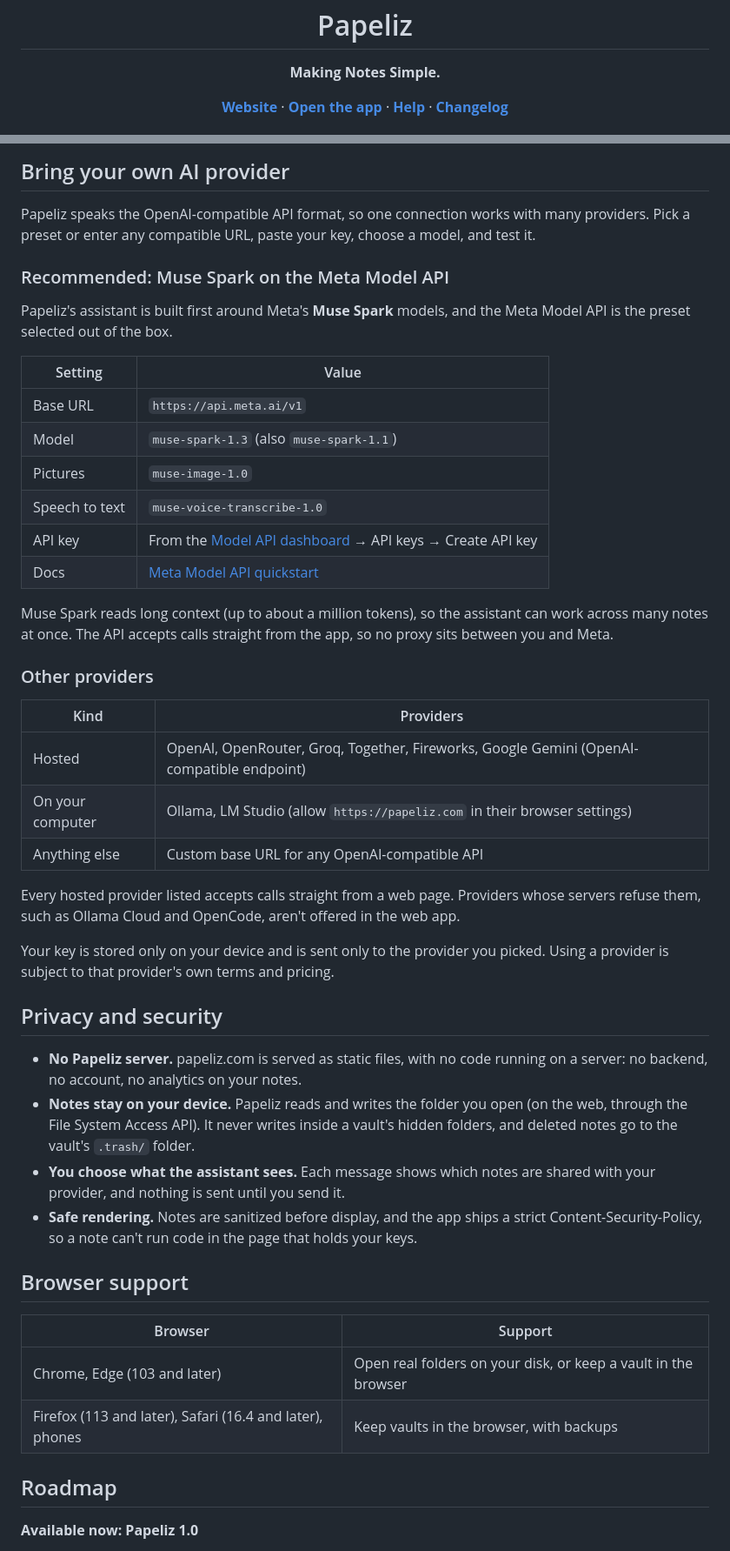
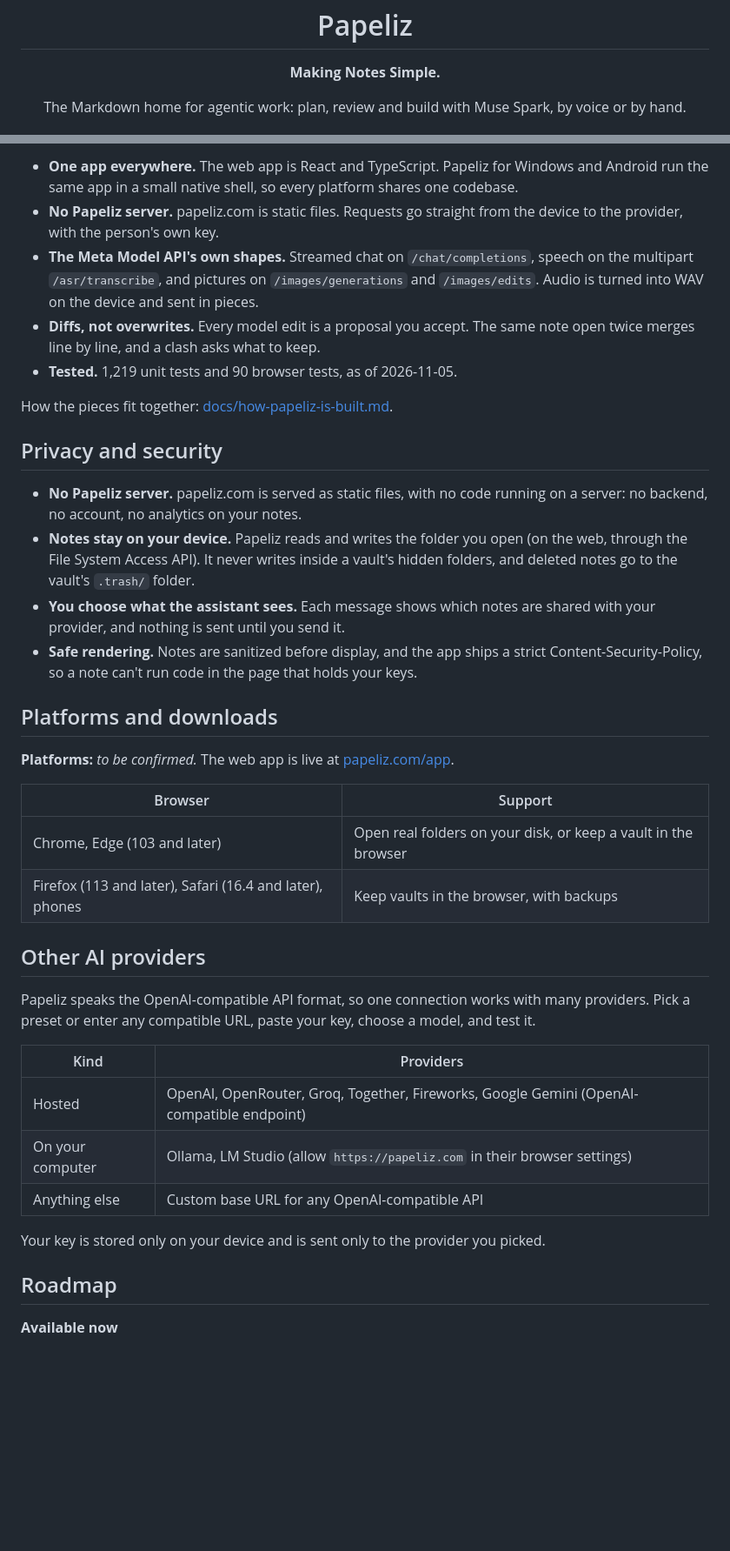
Before and after one commit to AdamNatad/Papeliz, a Markdown page: README.md, 2 parts joined by grey strips. Shown at 87% size. GitHub-like rendering; blank space fills up the shorter version.

```diff
--- a/README.md
+++ b/README.md
@@ -9,10 +9,7 @@
 <p align="center"><strong>Making Notes Simple.</strong></p>
 
 <p align="center">
-  <a href="https://papeliz.com"><strong>Website</strong></a> ·
-  <a href="https://papeliz.com/app/"><strong>Open the app</strong></a> ·
-  <a href="https://papeliz.com/help/"><strong>Help</strong></a> ·
-  <a href="CHANGELOG.md"><strong>Changelog</strong></a>
+  The Markdown home for agentic work: plan, review and build with Muse Spark, by voice or by hand.
 </p>
 
 <p align="center">
@@ -138,28 +227,42 @@ Where the integration lives:
 
-## Bring your own AI provider
+- **One app everywhere.** The web app is React and TypeScript. Papeliz for Windows and Android run the same app in a
+  small native shell, so every platform shares one codebase.
+- **No Papeliz server.** papeliz.com is static files. Requests go straight from the device to the provider, with the
+  person's own key.
+- **The Meta Model API's own shapes.** Streamed chat on `/chat/completions`, speech on the multipart
+  `/asr/transcribe`, and pictures on `/images/generations` and `/images/edits`. Audio is turned into WAV on the
+  device and sent in pieces.
+- **Diffs, not overwrites.** Every model edit is a proposal you accept. The same note open twice merges line by line,
+  and a clash asks what to keep.
+- **Tested.** 1,219 unit tests and 90 browser tests, as of 2026-11-05.
 
-Papeliz speaks the OpenAI-compatible API format, so one connection works with many providers.
-Pick a preset or enter any compatible URL, paste your key, choose a model, and test it.
+How the pieces fit together: [docs/how-papeliz-is-built.md](docs/how-papeliz-is-built.md).
 
-### Recommended: Muse Spark on the Meta Model API
+## Privacy and security
 
-Papeliz's assistant is built first around Meta's **Muse Spark** models, and the Meta Model API is
-the preset selected out of the box.
+- **No Papeliz server.** papeliz.com is served as static files, with no code running on a server: no backend, no
+  account, no analytics on your notes.
+- **Notes stay on your device.** Papeliz reads and writes the folder you open (on the web, through the File System
+  Access API). It never writes inside a vault's hidden folders, and deleted notes go to the vault's `.trash/` folder.
+- **You choose what the assistant sees.** Each message shows which notes are shared with your provider, and nothing
+  is sent until you send it.
+- **Safe rendering.** Notes are sanitized before display, and the app ships a strict Content-Security-Policy, so a
+  note can't run code in the page that holds your keys.
 
-| Setting | Value |
+## Platforms and downloads
+
+<!-- PENDING APPROVAL: the platforms line below is a placeholder until the platforms are confirmed. -->
+**Platforms:** _to be confirmed._ The web app is live at [papeliz.com/app](https://papeliz.com/app/).
+
+| Browser | Support |
 | --- | --- |
-| Base URL | `https://api.meta.ai/v1` |
-| Model | `muse-spark-1.3` (also `muse-spark-1.1`) |
-| Pictures | `muse-image-1.0` |
-| Speech to text | `muse-voice-transcribe-1.0` |
-| API key | From the [Model API dashboard](https://dev.meta.ai/) → API keys → Create API key |
-| Docs | [Meta Model API quickstart](https://dev.meta.ai/docs/quickstart) |
+| Chrome, Edge (103 and later) | Open real folders on your disk, or keep a vault in the browser |
+| Firefox (113 and later), Safari (16.4 and later), phones | Keep vaults in the browser, with backups |
 
-Muse Spark reads long context (up to about a million tokens), so the assistant can work across
-many notes at once. The API accepts calls straight from the app, so no proxy sits between you
-and Meta.
+## Other AI providers
 
-### Other providers
+Papeliz speaks the OpenAI-compatible API format, so one connection works with many providers. Pick a preset or enter
+any compatible URL, paste your key, choose a model, and test it.
 
 | Kind | Providers |
 | --- | --- |
@@ -167,32 +270,9 @@ and Meta.
 | On your computer | Ollama, LM Studio (allow `https://papeliz.com` in their browser settings) |
 | Anything else | Custom base URL for any OpenAI-compatible API |
 
-Every hosted provider listed accepts calls straight from a web page. Providers whose servers refuse
-them, such as Ollama Cloud and OpenCode, aren't offered in the web app.
-
-Your key is stored only on your device and is sent only to the provider you picked. Using a
-provider is subject to that provider's own terms and pricing.
-
-## Privacy and security
-
-- **No Papeliz server.** papeliz.com is served as static files, with no code running on a server:
-  no backend, no account, no analytics on your notes.
-- **Notes stay on your device.** Papeliz reads and writes the folder you open (on the web, through
-  the File System Access API). It never writes inside a vault's hidden folders, and deleted notes
-  go to the vault's `.trash/` folder.
-- **You choose what the assistant sees.** Each message shows which notes are shared with your
-  provider, and nothing is sent until you send it.
-- **Safe rendering.** Notes are sanitized before display, and the app ships a strict
-  Content-Security-Policy, so a note can't run code in the page that holds your keys.
-
-## Browser support
-
-| Browser | Support |
-| --- | --- |
-| Chrome, Edge (103 and later) | Open real folders on your disk, or keep a vault in the browser |
-| Firefox (113 and later), Safari (16.4 and later), phones | Keep vaults in the browser, with backups |
+Your key is stored only on your device and is sent only to the provider you picked.
 
 ## Roadmap
 
-**Available now: Papeliz 1.0**
+**Available now**
 
```
Also changed, not shown: other parts of README.md (+174 -106 lines), CHANGELOG.md (+21 -0 lines), docs/images/papeliz-demo-video-thumbnail.png (added), 6 other files.
